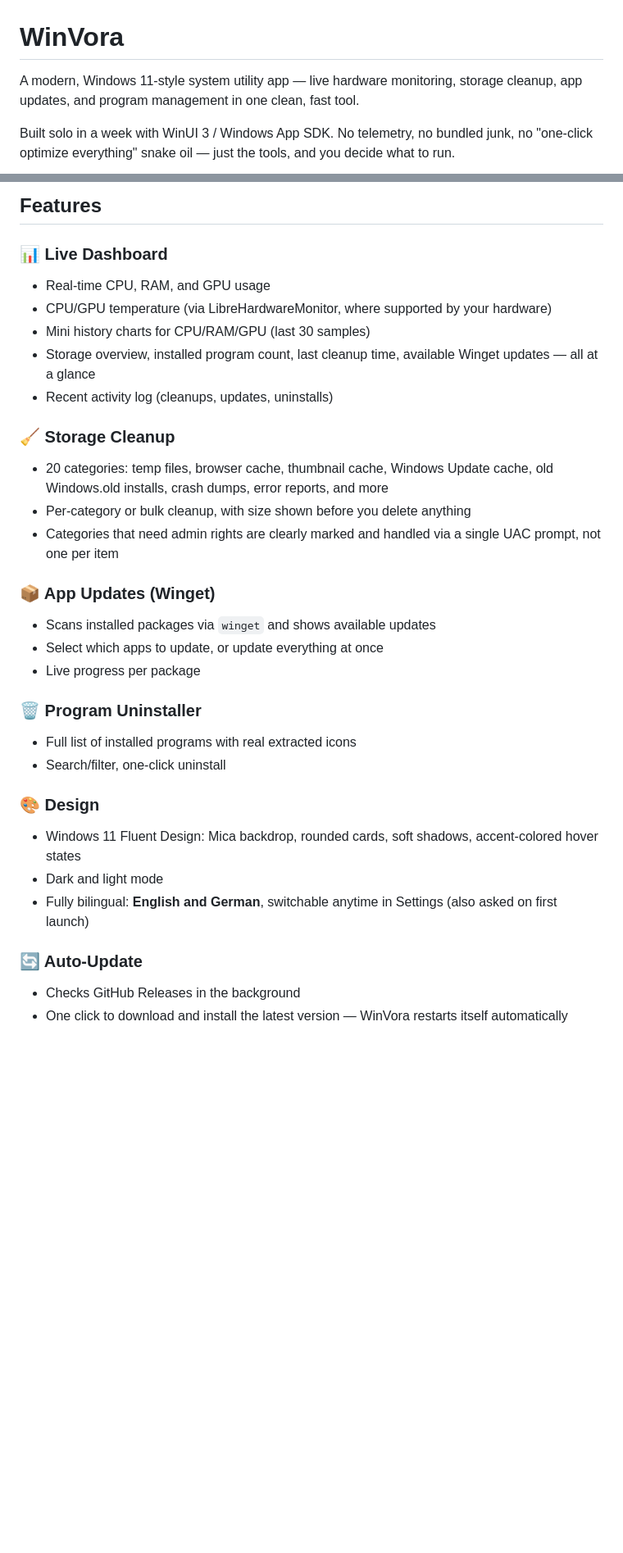
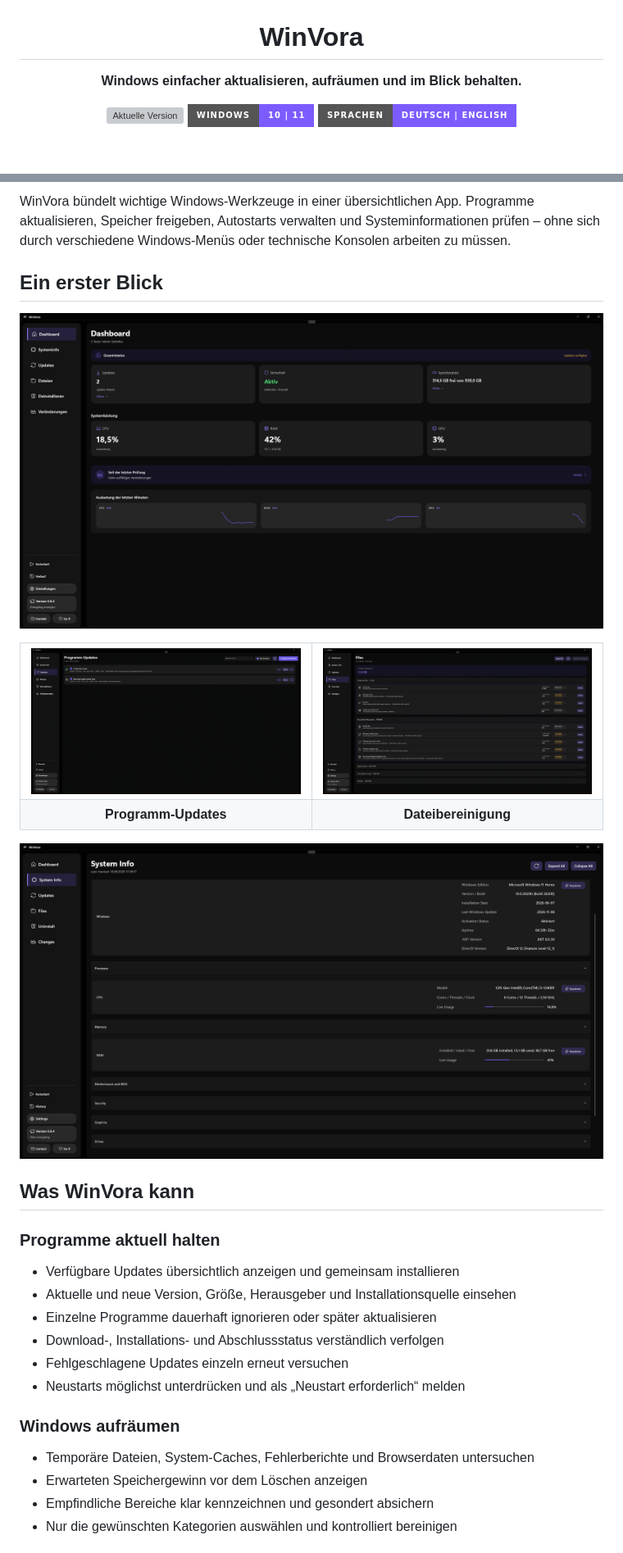
Before and after one commit to WinVora/WinVora-Releases, a Markdown page: README.md, 2 parts joined by grey strips. Shown at 82% size. Drawn GitHub-style; badges without logos; blank space fills up the shorter version; grey boxes are pictures that could not be loaded.

Commit message:
Redesign README with product screenshots

```diff
--- a/README.md
+++ b/README.md
@@ -1,6 +3,8 @@
 # WinVora
 
-A modern, Windows 11-style system utility app — live hardware monitoring, storage cleanup, app updates, and program management in one clean, fast tool.
+**Windows einfacher aktualisieren, aufräumen und im Blick behalten.**
 
-Built solo in a week with WinUI 3 / Windows App SDK. No telemetry, no bundled junk, no "one-click optimize everything" snake oil — just the tools, and you decide what to run.
+[![Aktuelle Version](https://img.shields.io/github/v/release/WinVora/WinVora-Releases?style=for-the-badge&color=7c5cff&label=Version)](https://github.com/WinVora/WinVora-Releases/releases/latest)
+[![Windows](https://img.shields.io/badge/Windows-10%20%7C%2011-7c5cff?style=for-the-badge&logo=windows11)](#systemanforderungen)
+[![Sprachen](https://img.shields.io/badge/Sprachen-Deutsch%20%7C%20English-7c5cff?style=for-the-badge)](#)
 
@@ -11,32 +14,38 @@ Built solo in a week with WinUI 3 / Windows App SDK. No telemetry, no bundled ju
 
-## Features
+WinVora bündelt wichtige Windows-Werkzeuge in einer übersichtlichen App. Programme aktualisieren, Speicher freigeben, Autostarts verwalten und Systeminformationen prüfen – ohne sich durch verschiedene Windows-Menüs oder technische Konsolen arbeiten zu müssen.
 
-### 📊 Live Dashboard
-- Real-time CPU, RAM, and GPU usage
-- CPU/GPU temperature (via LibreHardwareMonitor, where supported by your hardware)
-- Mini history charts for CPU/RAM/GPU (last 30 samples)
-- Storage overview, installed program count, last cleanup time, available Winget updates — all at a glance
-- Recent activity log (cleanups, updates, uninstalls)
+## Ein erster Blick
 
-### 🧹 Storage Cleanup
-- 20 categories: temp files, browser cache, thumbnail cache, Windows Update cache, old Windows.old installs, crash dumps, error reports, and more
-- Per-category or bulk cleanup, with size shown before you delete anything
-- Categories that need admin rights are clearly marked and handled via a single UAC prompt, not one per item
+![WinVora Dashboard](screenshots/dashboard.png)
 
-### 📦 App Updates (Winget)
-- Scans installed packages via `winget` and shows available updates
-- Select which apps to update, or update everything at once
-- Live progress per package
+<table>
+  <tr>
+    <td width="50%"><img src="screenshots/updates.png" alt="Programm-Updates in WinVora"></td>
+    <td width="50%"><img src="screenshots/files.png" alt="Dateibereinigung in WinVora"></td>
+  </tr>
+  <tr>
+    <td align="center"><b>Programm-Updates</b></td>
+    <td align="center"><b>Dateibereinigung</b></td>
+  </tr>
+</table>
 
-### 🗑 Program Uninstaller
-- Full list of installed programs with real extracted icons
-- Search/filter, one-click uninstall
+![Systeminformationen in WinVora](screenshots/system-info.png)
 
-### 🎨 Design
-- Windows 11 Fluent Design: Mica backdrop, rounded cards, soft shadows, accent-colored hover states
-- Dark and light mode
-- Fully bilingual: **English and German**, switchable anytime in Settings (also asked on first launch)
+## Was WinVora kann
 
-### 🔄 Auto-Update
-- Checks GitHub Releases in the background
-- One click to download and install the latest version — WinVora restarts itself automatically
+### Programme aktuell halten
+
+- Verfügbare Updates übersichtlich anzeigen und gemeinsam installieren
+- Aktuelle und neue Version, Größe, Herausgeber und Installationsquelle einsehen
+- Einzelne Programme dauerhaft ignorieren oder später aktualisieren
+- Download-, Installations- und Abschlussstatus verständlich verfolgen
+- Fehlgeschlagene Updates einzeln erneut versuchen
+- Neustarts möglichst unterdrücken und als „Neustart erforderlich“ melden
+
+### Windows aufräumen
+
+- Temporäre Dateien, System-Caches, Fehlerberichte und Browserdaten untersuchen
+- Erwarteten Speichergewinn vor dem Löschen anzeigen
+- Empfindliche Bereiche klar kennzeichnen und gesondert absichern
+- Nur die gewünschten Kategorien auswählen und kontrolliert bereinigen
+
```
Also changed, not shown: other parts of README.md (+65 -57 lines).
